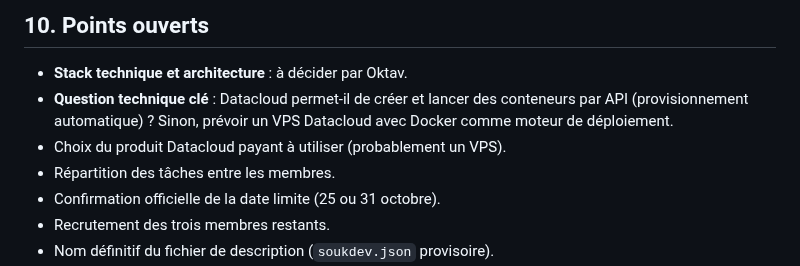
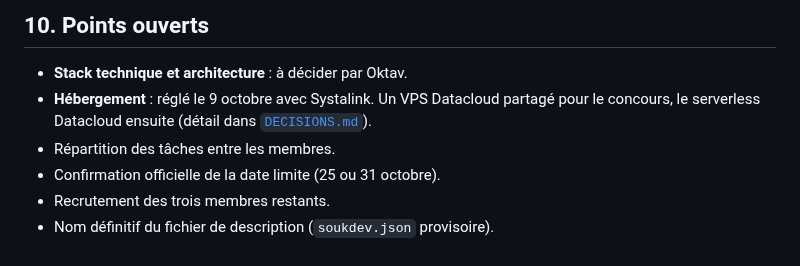
Before and after one commit to octavebahoun/Souk.dev, a Markdown page: README.md, the part around the change. Rendered like a GitHub page.

Commit message:
Hébergement : un VPS partagé, le serverless Datacloud ensuite
Co-Authored-By: Claude Opus 5.5 <noreply@anthropic.com>
Claude-Session: https://claude.ai/code/session_01VQmnEvhD2G43vU5yqE9MYq

```diff
--- a/README.md
+++ b/README.md
@@ -157,8 +157,7 @@ Hors MVP (à présenter comme la suite) : avis et notes, catégories avancées,
 ## 10. Points ouverts
 
 - **Stack technique et architecture** : à décider par Oktav.
-- **Question technique clé** : Datacloud permet-il de créer et lancer des conteneurs par API (provisionnement automatique) ? Sinon, prévoir un VPS Datacloud avec Docker comme moteur de déploiement.
-- Choix du produit Datacloud payant à utiliser (probablement un VPS).
+- **Hébergement** : réglé le 9 octobre avec Systalink. Un VPS Datacloud partagé pour le concours, le serverless Datacloud ensuite (détail dans [`DECISIONS.md`](DECISIONS.md#hébergement)).
 - Répartition des tâches entre les membres.
 - Confirmation officielle de la date limite (25 ou 31 octobre).
 - Recrutement des trois membres restants.
```
Also changed, not shown: DECISIONS.md (+8 -7 lines).
